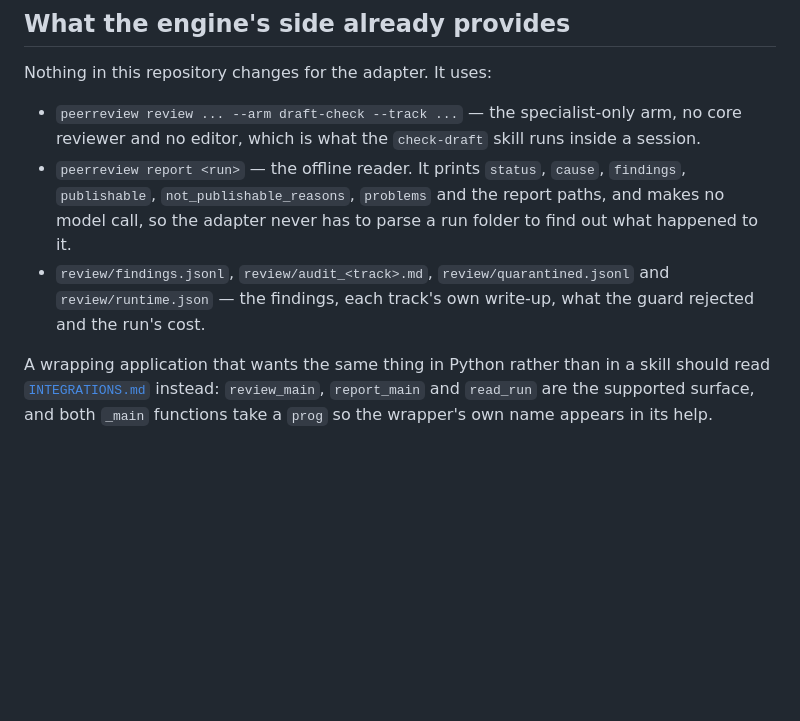
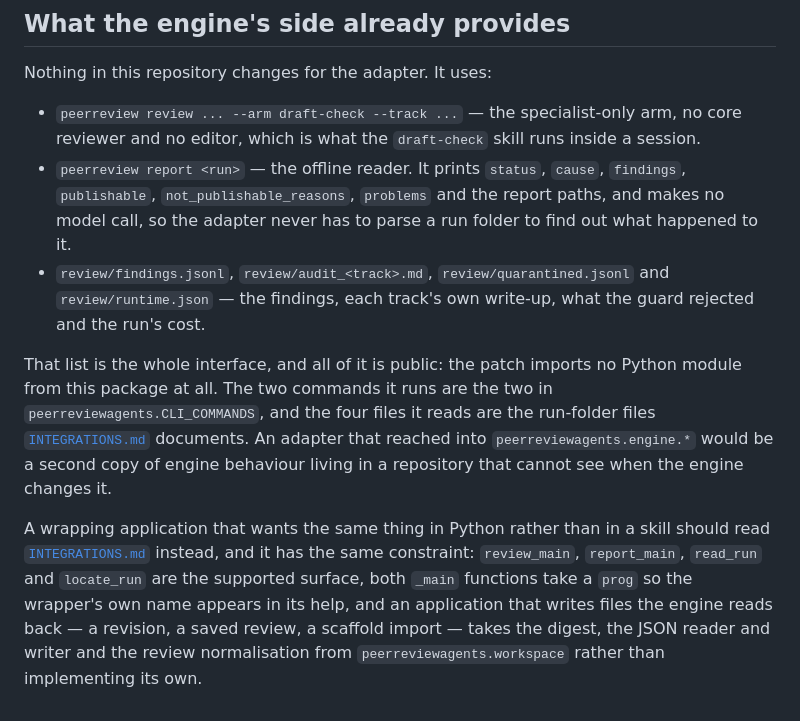
Before and after one commit to pgarrett-scripps/PeerReviewAgents, a Markdown page: docs/paper-scaffold.md, the part around the change. Rendered like a GitHub page; blank space fills up the shorter version.

```diff
--- a/docs/paper-scaffold.md
+++ b/docs/paper-scaffold.md
@@ -77,7 +77,7 @@ author pass as a failure.
 Nothing in this repository changes for the adapter. It uses:
 
 * `peerreview review ... --arm draft-check --track ...` — the specialist-only
-  arm, no core reviewer and no editor, which is what the `check-draft` skill
+  arm, no core reviewer and no editor, which is what the `draft-check` skill
   runs inside a session.
 * `peerreview report <run>` — the offline reader. It prints `status`, `cause`,
   `findings`, `publishable`, `not_publishable_reasons`, `problems` and the
@@ -87,7 +87,18 @@ Nothing in this repository changes for the adapter. It uses:
   `review/quarantined.jsonl` and `review/runtime.json` — the findings, each
   track's own write-up, what the guard rejected and the run's cost.
 
+That list is the whole interface, and all of it is public: the patch imports no
+Python module from this package at all. The two commands it runs are the two in
+`peerreviewagents.CLI_COMMANDS`, and the four files it reads are the run-folder
+files [`INTEGRATIONS.md`](INTEGRATIONS.md) documents. An adapter that reached
+into `peerreviewagents.engine.*` would be a second copy of engine behaviour
+living in a repository that cannot see when the engine changes it.
+
 A wrapping application that wants the same thing in Python rather than in a
-skill should read [`INTEGRATIONS.md`](INTEGRATIONS.md) instead: `review_main`,
-`report_main` and `read_run` are the supported surface, and both `_main`
-functions take a `prog` so the wrapper's own name appears in its help.
+skill should read [`INTEGRATIONS.md`](INTEGRATIONS.md) instead, and it has the
+same constraint: `review_main`, `report_main`, `read_run` and `locate_run` are
+the supported surface, both `_main` functions take a `prog` so the wrapper's own
+name appears in its help, and an application that writes files the engine reads
+back — a revision, a saved review, a scaffold import — takes the digest, the
+JSON reader and writer and the review normalisation from
+`peerreviewagents.workspace` rather than implementing its own.
```
Also changed, not shown: docs/stage-a-results.md (added, +213 -0 lines), docs/study-arms.md (+1 -1 lines).
